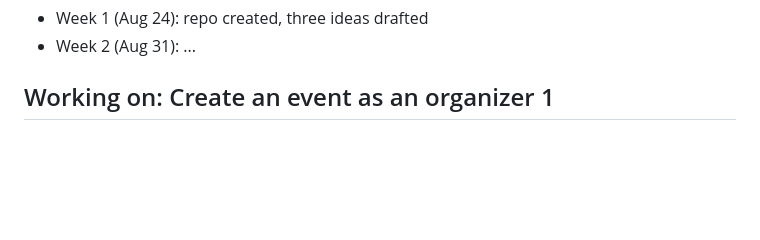
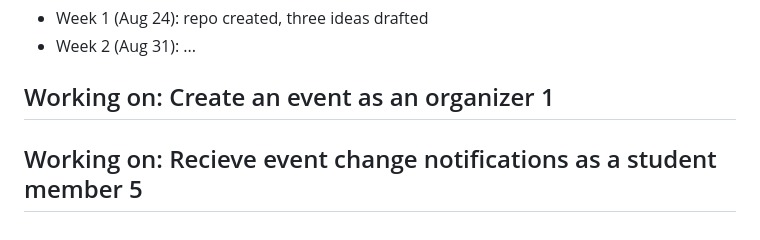
Before and after one commit to JMorency13/cen5064-project-morency, a Markdown page: README.md, the part around the change. GitHub-like rendering; blank space fills up the shorter version.

Commit message:
Add notification section for student members
Start working on: Receive event change notifications as a student member

```diff
--- a/README.md
+++ b/README.md
@@ -163,3 +163,4 @@ A one-line note per week keeps your commit story readable:
 - Week 2 (Aug 31): ...
 
 ## Working on: Create an event as an organizer 1
+## Working on: Recieve event change notifications as a student member 5
```
